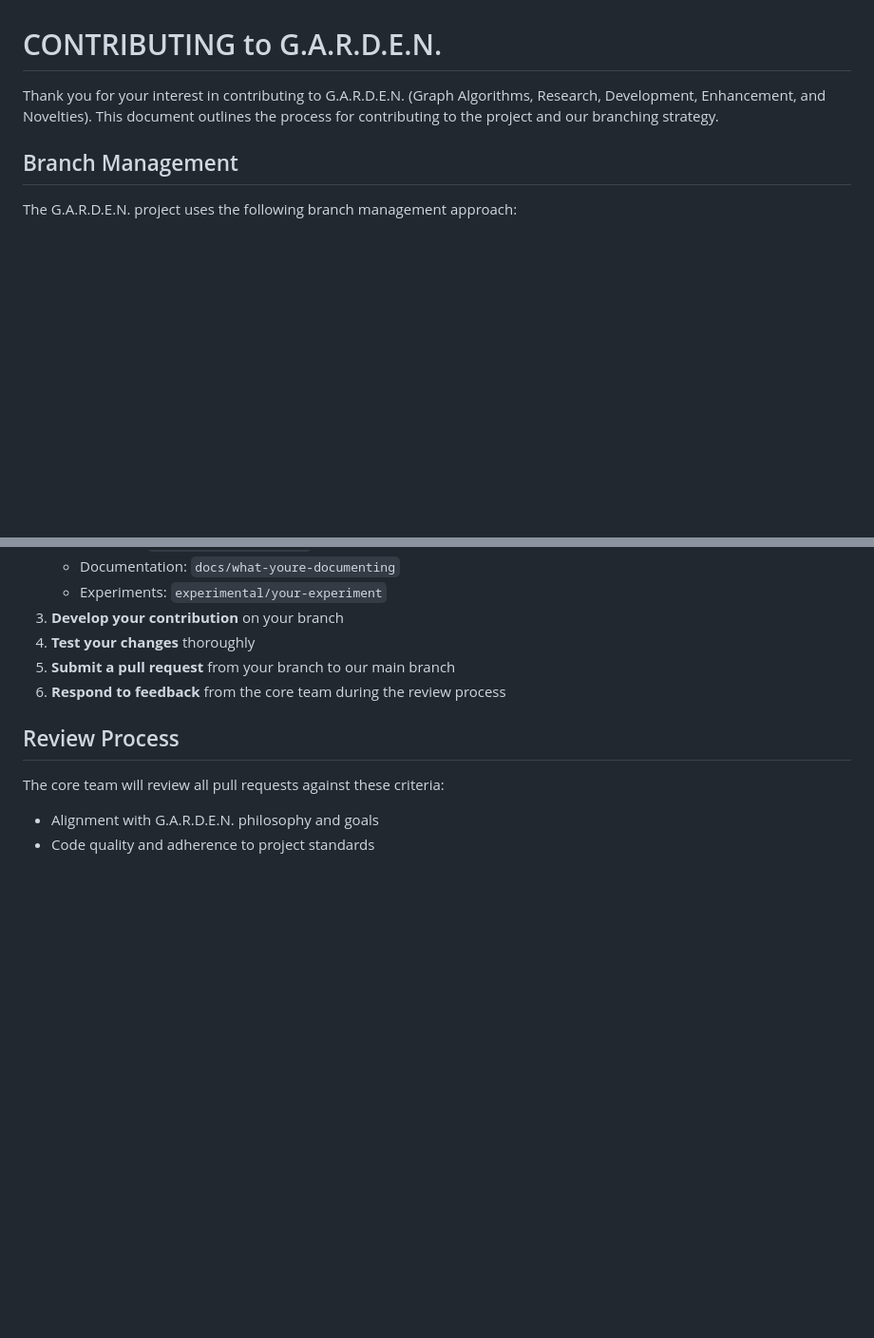
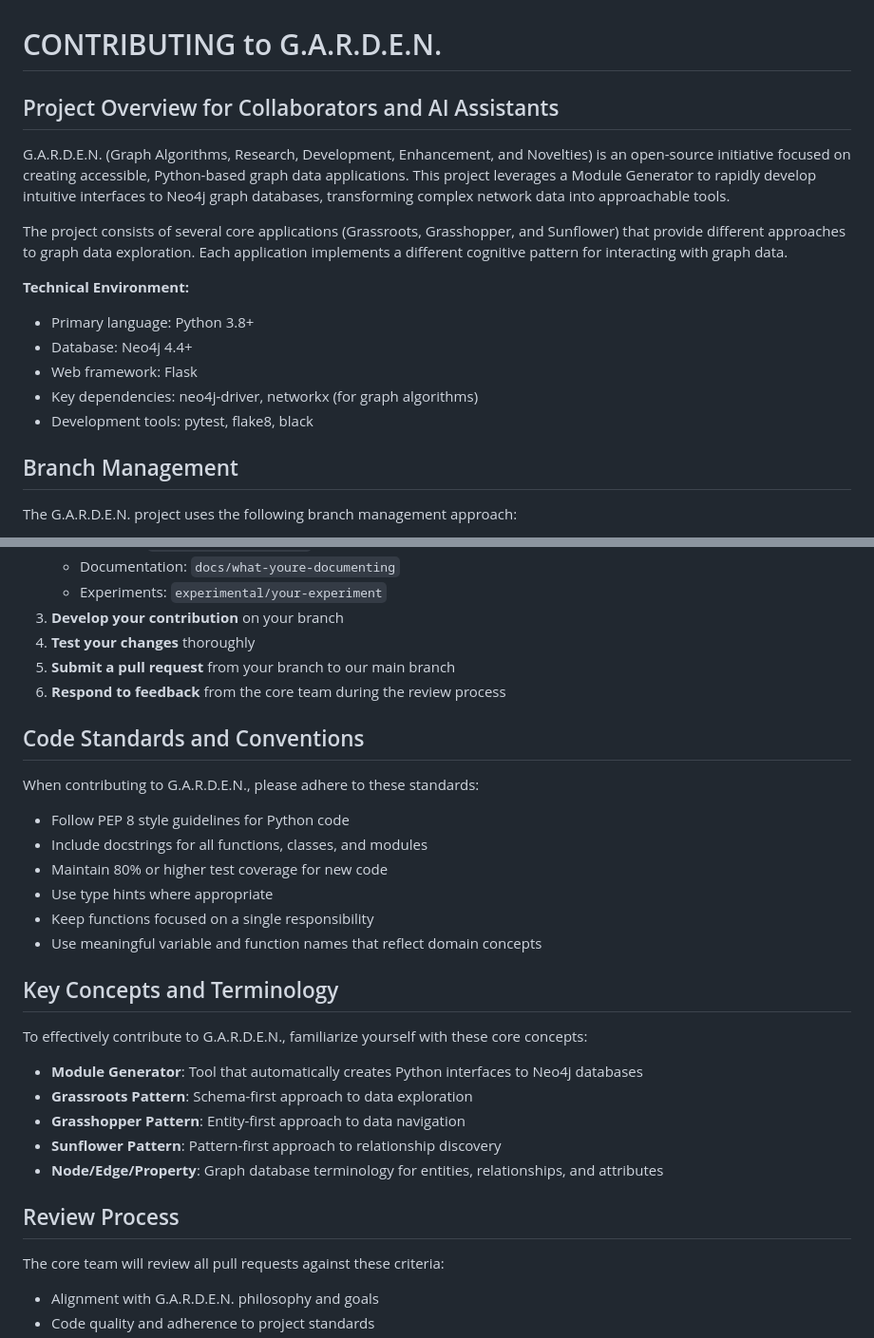
Before and after one commit to scottloeb/sailing-tools, a Markdown page: CONTRIBUTING.md, 2 parts joined by grey strips. Shown: that part at 95% size. Rendered like a GitHub page; blank space fills up the shorter version.

```diff
--- a/CONTRIBUTING.md
+++ b/CONTRIBUTING.md
@@ -1,6 +1,17 @@
 # CONTRIBUTING to G.A.R.D.E.N.
 
-Thank you for your interest in contributing to G.A.R.D.E.N. (Graph Algorithms, Research, Development, Enhancement, and Novelties). This document outlines the process for contributing to the project and our branching strategy.
+## Project Overview for Collaborators and AI Assistants
+
+G.A.R.D.E.N. (Graph Algorithms, Research, Development, Enhancement, and Novelties) is an open-source initiative focused on creating accessible, Python-based graph data applications. This project leverages a Module Generator to rapidly develop intuitive interfaces to Neo4j graph databases, transforming complex network data into approachable tools.
+
+The project consists of several core applications (Grassroots, Grasshopper, and Sunflower) that provide different approaches to graph data exploration. Each application implements a different cognitive pattern for interacting with graph data.
+
+**Technical Environment:**
+- Primary language: Python 3.8+
+- Database: Neo4j 4.4+
+- Web framework: Flask
+- Key dependencies: neo4j-driver, networkx (for graph algorithms)
+- Development tools: pytest, flake8, black
 
 ## Branch Management
 
@@ -43,6 +54,27 @@ All contributions should follow this process:
 5. **Submit a pull request** from your branch to our main branch
 6. **Respond to feedback** from the core team during the review process
 
+## Code Standards and Conventions
+
+When contributing to G.A.R.D.E.N., please adhere to these standards:
+
+- Follow PEP 8 style guidelines for Python code
+- Include docstrings for all functions, classes, and modules
+- Maintain 80% or higher test coverage for new code
+- Use type hints where appropriate
+- Keep functions focused on a single responsibility
+- Use meaningful variable and function names that reflect domain concepts
+
+## Key Concepts and Terminology
+
+To effectively contribute to G.A.R.D.E.N., familiarize yourself with these core concepts:
+
+- **Module Generator**: Tool that automatically creates Python interfaces to Neo4j databases
+- **Grassroots Pattern**: Schema-first approach to data exploration
+- **Grasshopper Pattern**: Entity-first approach to data navigation
+- **Sunflower Pattern**: Pattern-first approach to relationship discovery
+- **Node/Edge/Property**: Graph database terminology for entities, relationships, and attributes
+
 ## Review Process
 
 The core team will review all pull requests against these criteria:
```
Also changed, not shown: other parts of CONTRIBUTING.md (+34 -4 lines).
